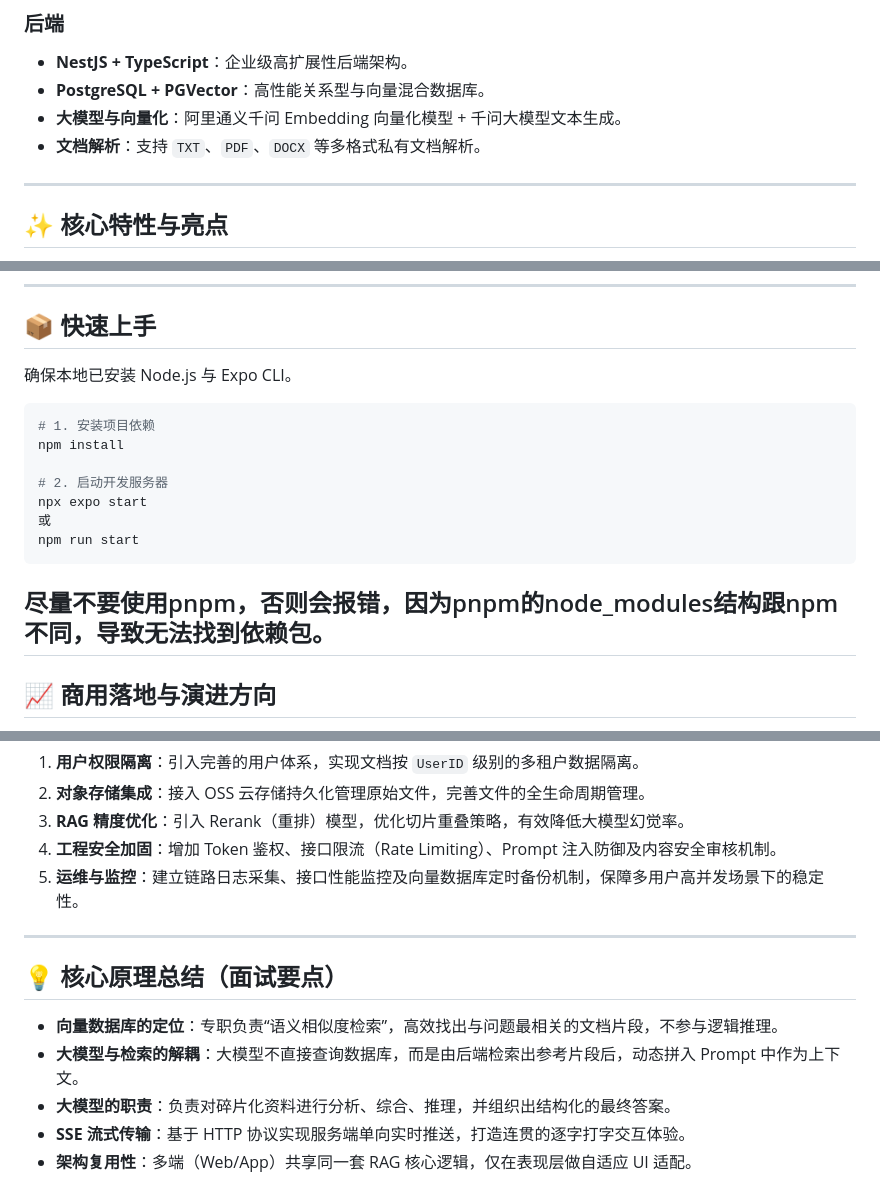
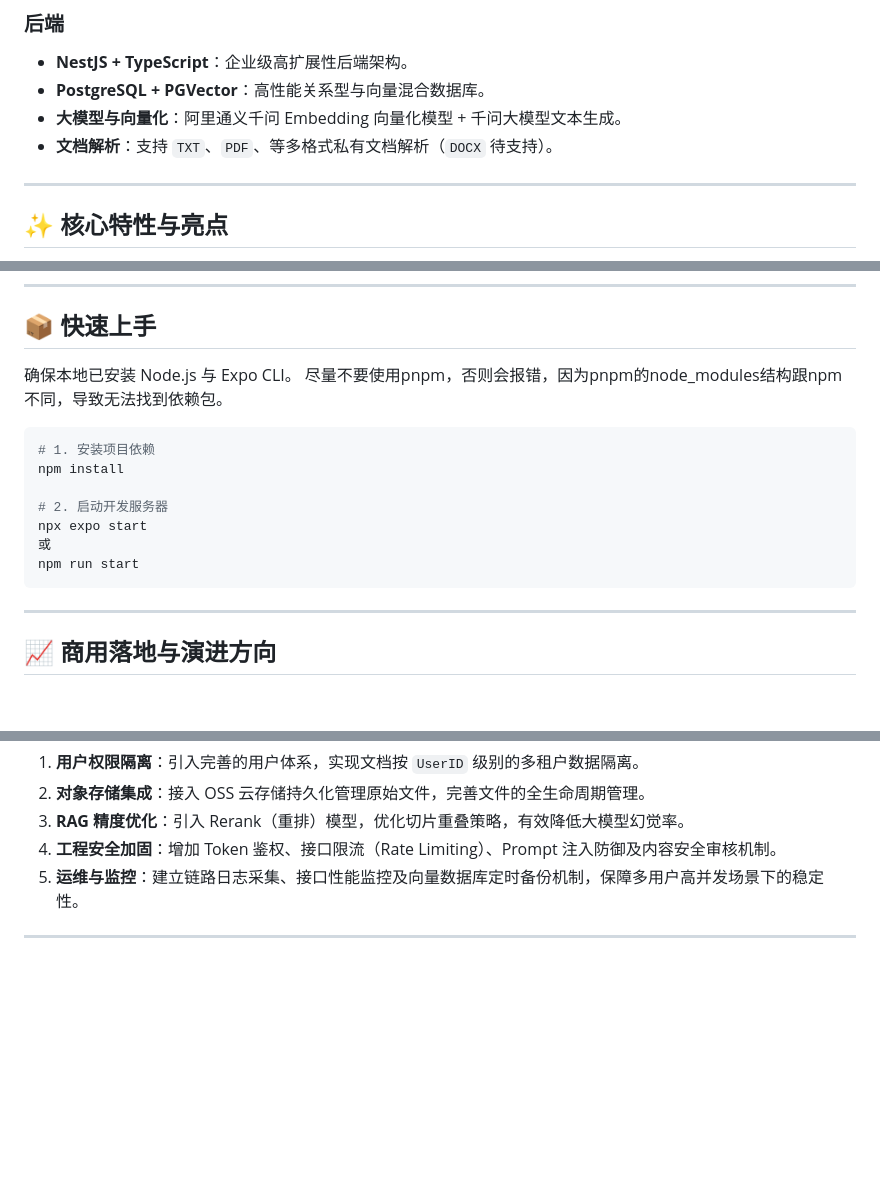
Before and after one commit to 18613804226/ai-agent-client, a Markdown page: README.md, 3 parts joined by grey strips. GitHub-like rendering; blank space fills up the shorter version.

Commit message:
feat: update

````diff
--- a/README.md
+++ b/README.md
@@ -26,7 +26,7 @@
 * **NestJS + TypeScript**：企业级高扩展性后端架构。
 * **PostgreSQL + PGVector**：高性能关系型与向量混合数据库。
 * **大模型与向量化**：阿里通义千问 Embedding 向量化模型 + 千问大模型文本生成。
-* **文档解析**：支持 `TXT`、`PDF`、`DOCX` 等多格式私有文档解析。
+* **文档解析**：支持 `TXT`、`PDF`、等多格式私有文档解析（`DOCX` 待支持）。
 
 ---
 
@@ -70,7 +70,7 @@
 ## 📦 快速上手
 
 确保本地已安装 Node.js 与 Expo CLI。
-
+尽量不要使用pnpm，否则会报错，因为pnpm的node_modules结构跟npm不同，导致无法找到依赖包。
 ```bash
 # 1. 安装项目依赖
 npm install
@@ -80,7 +80,6 @@ npx expo start
 或
 npm run start
 ```
-尽量不要使用pnpm，否则会报错，因为pnpm的node_modules结构跟npm不同，导致无法找到依赖包。
 ---
 
 ## 📈 商用落地与演进方向
@@ -94,11 +93,3 @@ npm run start
 5. **运维与监控**：建立链路日志采集、接口性能监控及向量数据库定时备份机制，保障多用户高并发场景下的稳定性。
 
 ---
-
-## 💡 核心原理总结（面试要点）
-
-* **向量数据库的定位**：专职负责“语义相似度检索”，高效找出与问题最相关的文档片段，不参与逻辑推理。
-* **大模型与检索的解耦**：大模型不直接查询数据库，而是由后端检索出参考片段后，动态拼入 Prompt 中作为上下文。
-* **大模型的职责**：负责对碎片化资料进行分析、综合、推理，并组织出结构化的最终答案。
-* **SSE 流式传输**：基于 HTTP 协议实现服务端单向实时推送，打造连贯的逐字打字交互体验。
-* **架构复用性**：多端（Web/App）共享同一套 RAG 核心逻辑，仅在表现层做自适应 UI 适配。
````
